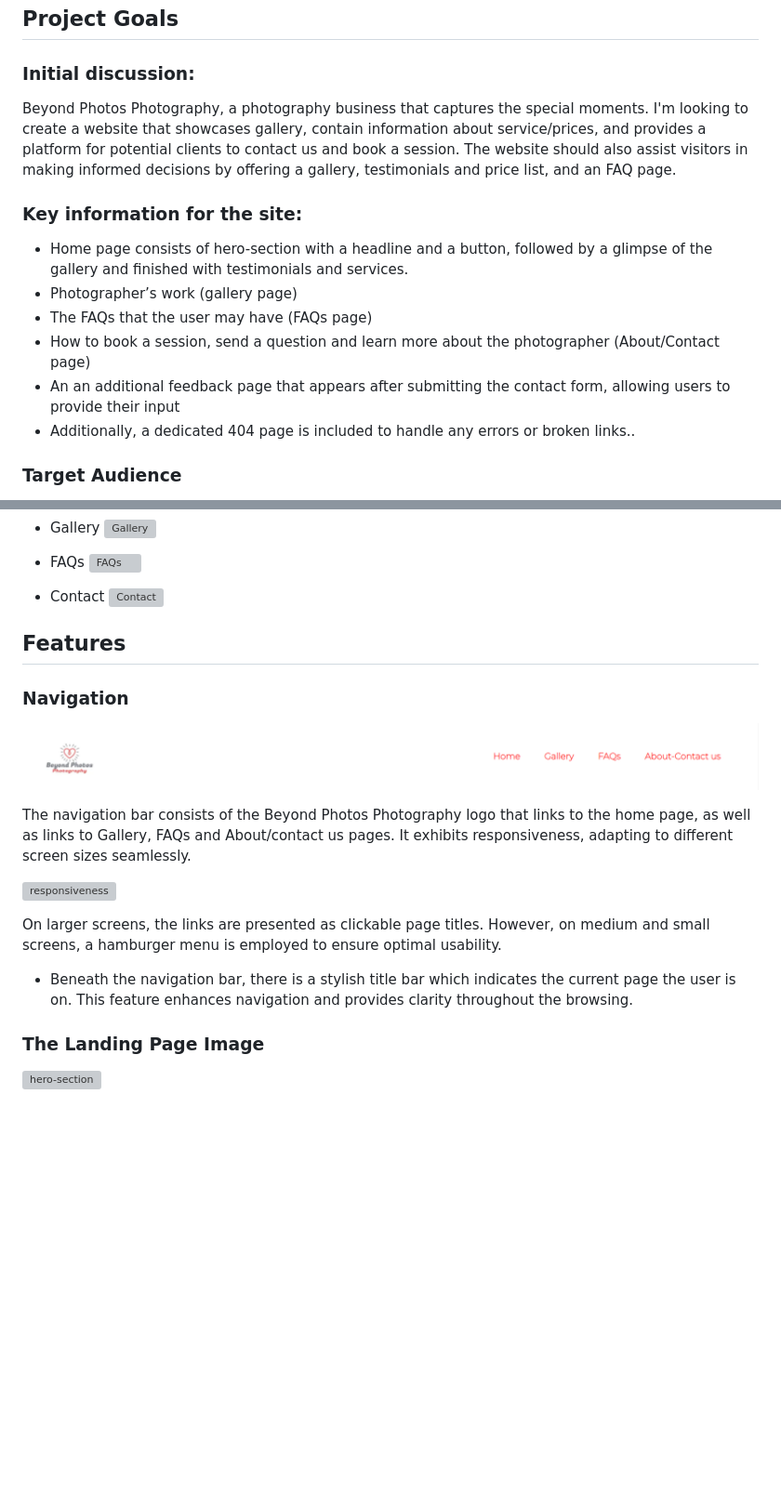
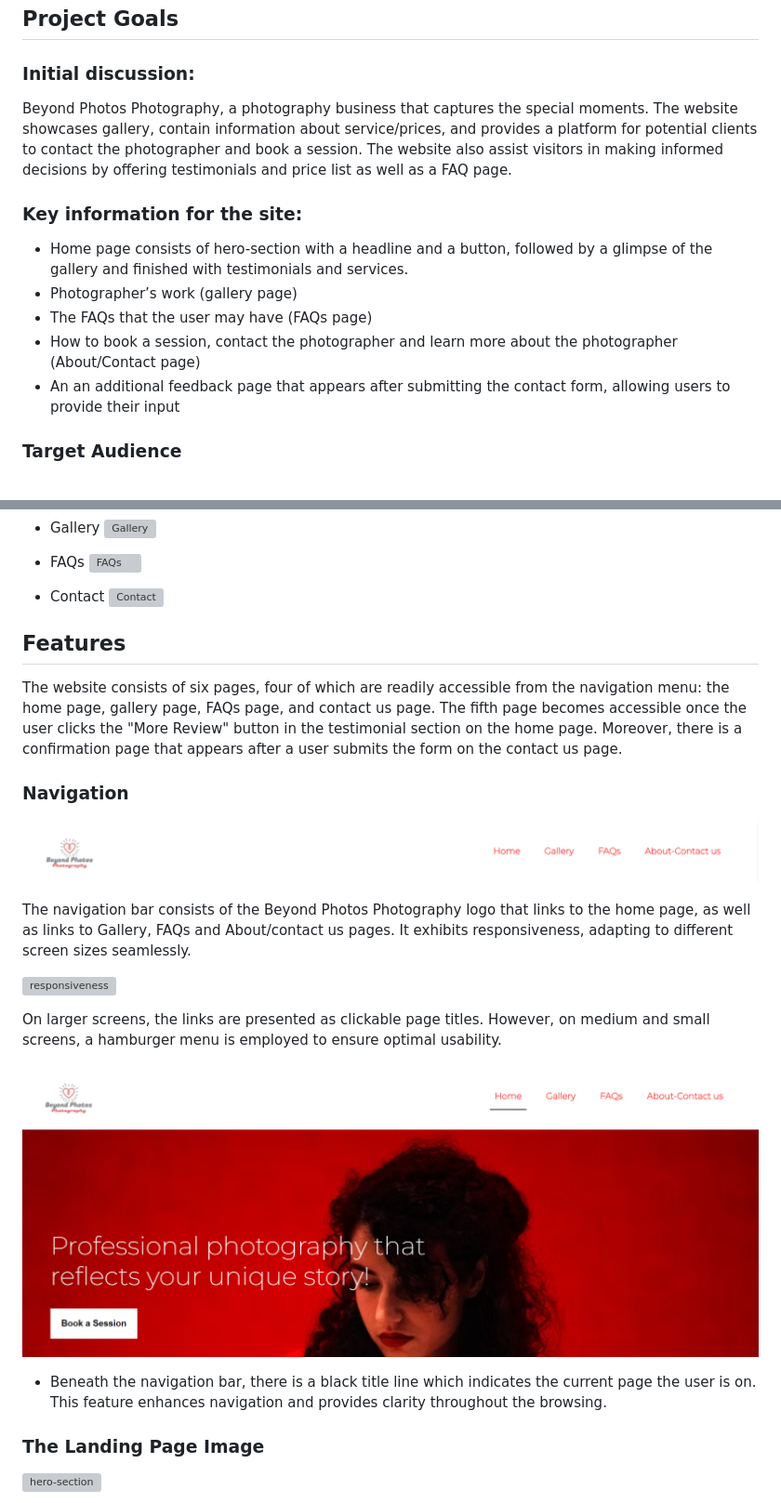
Before and after one commit to zaicodes/beyond-photos-photography, a Markdown page: README.md, 2 parts joined by grey strips. Shown at 93% size. GitHub-like rendering; pictures changed too: documentation/testing/nav-line.png (added); blank space fills up the shorter version; grey boxes are pictures that could not be loaded.

```diff
--- a/README.md
+++ b/README.md
@@ -10,17 +10,16 @@
 
 ### Initial discussion:
 
-Beyond Photos Photography, a photography business that captures the special moments. I'm looking to create a website that showcases gallery, contain information about service/prices, and provides a platform for potential clients to contact us and book a session.
-The website should also assist visitors in making informed decisions by offering a gallery, testimonials and price list, and an FAQ page.
+Beyond Photos Photography, a photography business that captures the special moments. The website showcases gallery, contain information about service/prices, and provides a platform for potential clients to contact the photographer and book a session.
+The website also assist visitors in making informed decisions by offering testimonials and price list as well as a FAQ page.
 
 ### Key information for the site:
 
 - Home page consists of hero-section with a headline and a button, followed by a glimpse of the gallery and finished with testimonials and services.
 - Photographer’s work (gallery page)
 - The FAQs that the user may have (FAQs page)
-- How to book a session, send a question and learn more about the photographer (About/Contact page)
+- How to book a session, contact the photographer and learn more about the photographer (About/Contact page)
 - An an additional feedback page that appears after submitting the contact form, allowing users to provide their input
-- Additionally, a dedicated 404 page is included to handle any errors or broken links..
 
 ### Target Audience
 
@@ -113,9 +112,13 @@ During the planning phase, I used Balsamiq to create wireframes for each page an
 - Contact
   ![Contact](https://github.com/zaicodes/beyond-photos-photography/blob/main/documentation/Contact.png)
 
+
 ## Features
 
+The website consists of six pages, four of which are readily accessible from the navigation menu: the home page, gallery page, FAQs page, and contact us page. The fifth page becomes accessible once the user clicks the "More Review" button in the testimonial section on the home page. Moreover, there is a confirmation page that appears after a user submits the form on the contact us page.
+
 ### Navigation
+
 ![navbar](https://github.com/zaicodes/beyond-photos-photography/blob/main/documentation/testing/navbar.png)
 
 The navigation bar consists of the Beyond Photos Photography logo that links to the home page, as well as links to Gallery, FAQs and About/contact us pages. It exhibits responsiveness, adapting to different screen sizes seamlessly.
@@ -124,8 +127,9 @@ The navigation bar consists of the Beyond Photos Photography logo that links to
 
 On larger screens, the links are presented as clickable page titles. However, on medium and small screens, a hamburger menu is employed to ensure optimal usability.
 
+![active page](https://github.com/zaicodes/beyond-photos-photography/blob/main/documentation/testing/nav-line.png)
 
-- Beneath the navigation bar, there is a stylish title bar which indicates the current page the user is on. This feature enhances navigation and provides clarity throughout the browsing.
+- Beneath the navigation bar, there is a black title line which indicates the current page the user is on. This feature enhances navigation and provides clarity throughout the browsing.
 
 ### The Landing Page Image
 ![hero-section](https://github.com/zaicodes/beyond-photos-photography/blob/main/documentation/testing/hero-section.png)
```
Also changed, not shown: other parts of README.md (+18 -7 lines), TESTING.md (+5 -5 lines), documentation/testing/Screenshot 2023-07-31 090944.png (added), documentation/testing/confirmation.png (added), documentation/testing/reviews.png (added).
